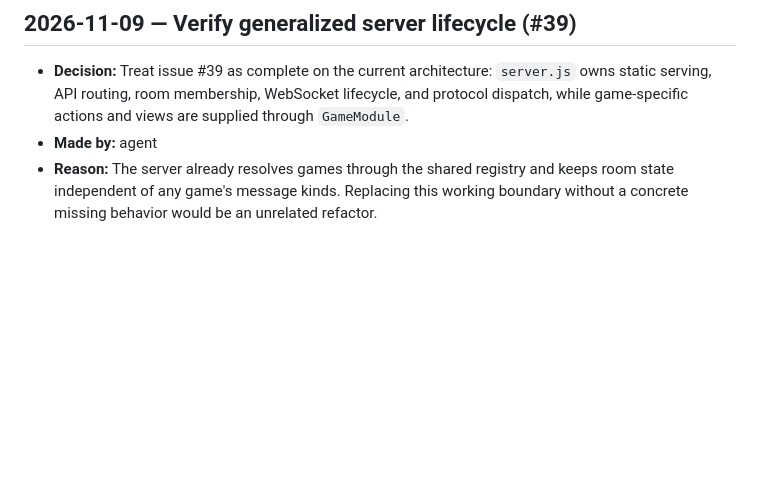
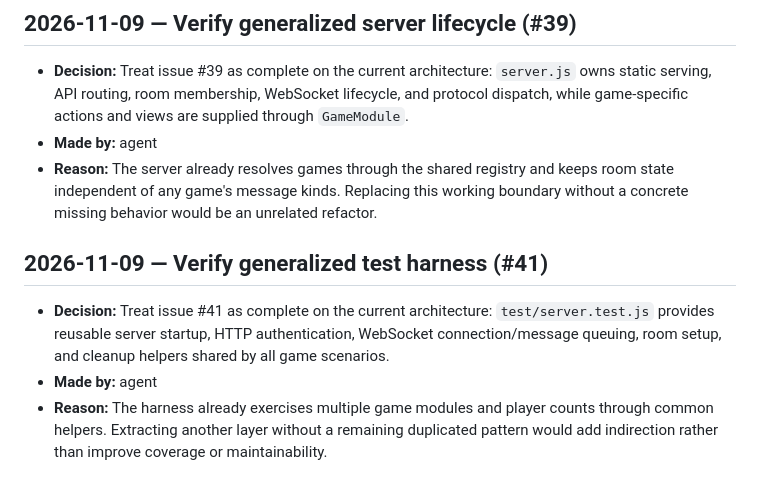
Before and after one commit to Duskoding/WarBrowser, a Markdown page: decision.md, the part around the change. GitHub-like rendering; blank space fills up the shorter version.

Commit message:
Document generalized test harness
Co-authored-by: Copilot <223556219+Copilot@users.noreply.github.com>

```diff
--- a/decision.md
+++ b/decision.md
@@ -129,3 +129,9 @@
 - **Decision:** Treat issue #39 as complete on the current architecture: `server.js` owns static serving, API routing, room membership, WebSocket lifecycle, and protocol dispatch, while game-specific actions and views are supplied through `GameModule`.
 - **Made by:** agent
 - **Reason:** The server already resolves games through the shared registry and keeps room state independent of any game's message kinds. Replacing this working boundary without a concrete missing behavior would be an unrelated refactor.
+
+## 2026-11-09 — Verify generalized test harness (#41)
+
+- **Decision:** Treat issue #41 as complete on the current architecture: `test/server.test.js` provides reusable server startup, HTTP authentication, WebSocket connection/message queuing, room setup, and cleanup helpers shared by all game scenarios.
+- **Made by:** agent
+- **Reason:** The harness already exercises multiple game modules and player counts through common helpers. Extracting another layer without a remaining duplicated pattern would add indirection rather than improve coverage or maintainability.
```
